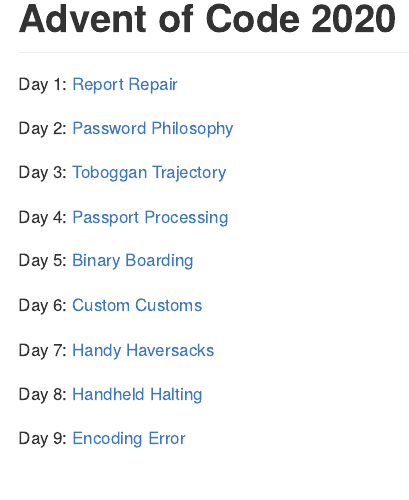
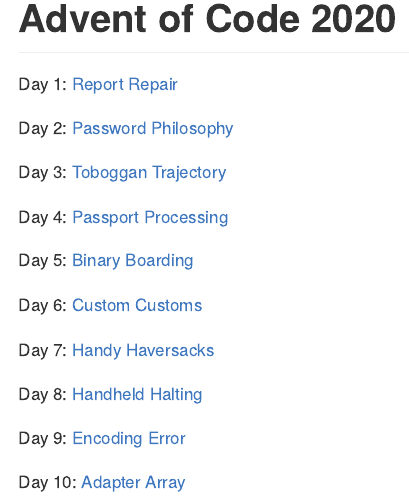
Before and after one commit to rdboyes/adventofcode2020, an R Markdown document (README.Rmd): the page in a window 1100 px wide, from its top. The pictures show the output file README.md that the author committed with the source, drawn offline in the style of GitHub.

Commit message:
day 10 added to readme

```diff
--- a/README.Rmd
+++ b/README.Rmd
@@ -26,3 +26,5 @@
 Day 8: [Handheld Halting](solutions/8/day8.md)
 
 Day 9: [Encoding Error](solution/9/day9.rmd)
+
+Day 10: [Adapter Array](solution/10/day10.rmd)
```
Also changed, not shown: README.md.
